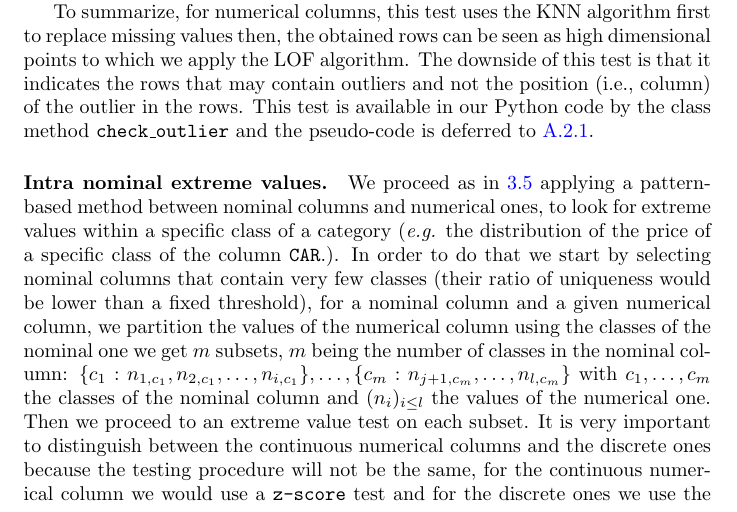
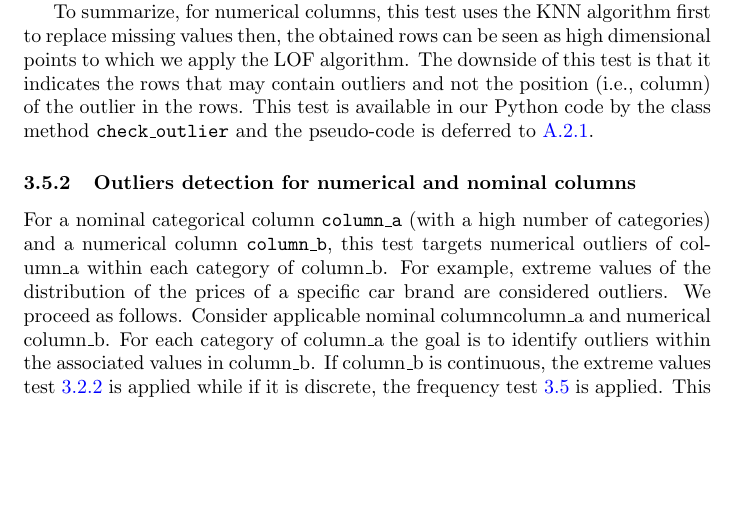
Before and after one commit to dhawat/assess_data_quality, a LaTeX paper (src/report/final_report.tex): part of page 9 of 21, cut so that both start at the same text, the shorter picture padded with empty space. Compiled offline with pdfLaTeX.

Commit message:
sec 3.5.2: outliers detection for numerical and nominal columns

```diff
--- a/src/report/final_report.tex
+++ b/src/report/final_report.tex
@@ -280,18 +280,18 @@ To summarize, for numerical columns, this test uses the KNN algorithm first to r
 The downside of this test is that it indicates the rows that may contain outliers and not the position (i.e., column) of the outlier in the rows.
 This test is available in our Python code by the class method \texttt{check\_outlier} and the pseudo-code is deferred to \ref{algo:lof}.
 % subsection  Outlier detection with machine learning (end)
-\paragraph{Intra nominal extreme values.} % (fold)
+\subsubsection{Outliers detection for numerical and nominal columns} % (fold)
 \label{sub:Intra nominal extreme values}
-We proceed as in \ref{par:frequncy_test} applying a pattern-based method between nominal columns and numerical ones, to look for extreme values within a specific class of a category (\textit{e.g.} the distribution of the price of a specific class of the column \texttt{CAR}.). In order to do that we start by selecting nominal columns that contain very few classes (their ratio of uniqueness would be lower than a fixed threshold), for a nominal column and a given numerical column, we partition the values of the numerical column using the classes of the nominal one we get $m$ subsets, $m$ being the number of classes in the nominal column: $\{c_1: n_{1, c_1}, n_{2, c_1}, \ldots, n_{i, c_1}\}, \ldots, \{c_m: n_{j+1, c_m}, \ldots,  n_{l, c_m}\}$ with $c_1, \ldots, c_m$ the classes of the nominal column and $(n_i)_{i \leq l}$ the values of the numerical one. Then we proceed to an extreme value test on each subset.
-It is very important to distinguish between the continuous numerical columns and the discrete ones because the testing procedure will not be the same, for the continuous numerical column we would use a \texttt{z-score} test and for the discrete ones we use the frequency of occurrences as in \ref{sub:Frequency for logical errors}.
-This algorithm is present by the class method \texttt{check\_mixt\_logic} by the pseudo code \ref{mixed_logic}.
-% subsection Intra nominal extreme values (end)
-
-% section  Starategy used to detect bad data (end)
+For a nominal categorical column \texttt{column\_a} (with a high number of categories) and a numerical column \texttt{column\_b}, this test targets numerical outliers of {column\_a} within each category of {column\_b}.
+For example, extreme values of the distribution of the prices of a specific car brand are considered outliers.
+We proceed as follows.
+Consider applicable nominal column{column\_a} and  numerical {column\_b}.
+For each category of {column\_a} the goal is to identify outliers within the associated values in {column\_b}.
+If {column\_b} is continuous, the extreme values test \ref{sub:Extreme values} is applied while if it is discrete, the frequency test \ref{par:frequncy_test} is applied.
+This test is available in our Python code by the class method \texttt{check\_mixt\_logic} and the pseudo-code is deferred to \ref{mixed_logic}.
 
 \section{Experiments} % (fold)
 \label{sec:Experiments}
-
 At the start of the challenge our correspondant at Foyer shared with us a dataset comprised of 100000 columns and 54 columns. This dataset represented a real life example of sales of agricultural machinery. The types of column that we had were composed of numerical quantitative columns e.g. price, numerical category  e.g. Model Id but also verbal columns such as the state in which the sale took place.
 Not all the columns were in a type directly usable such as \texttt{saledate} which were in a non classical format. \\
 
```
